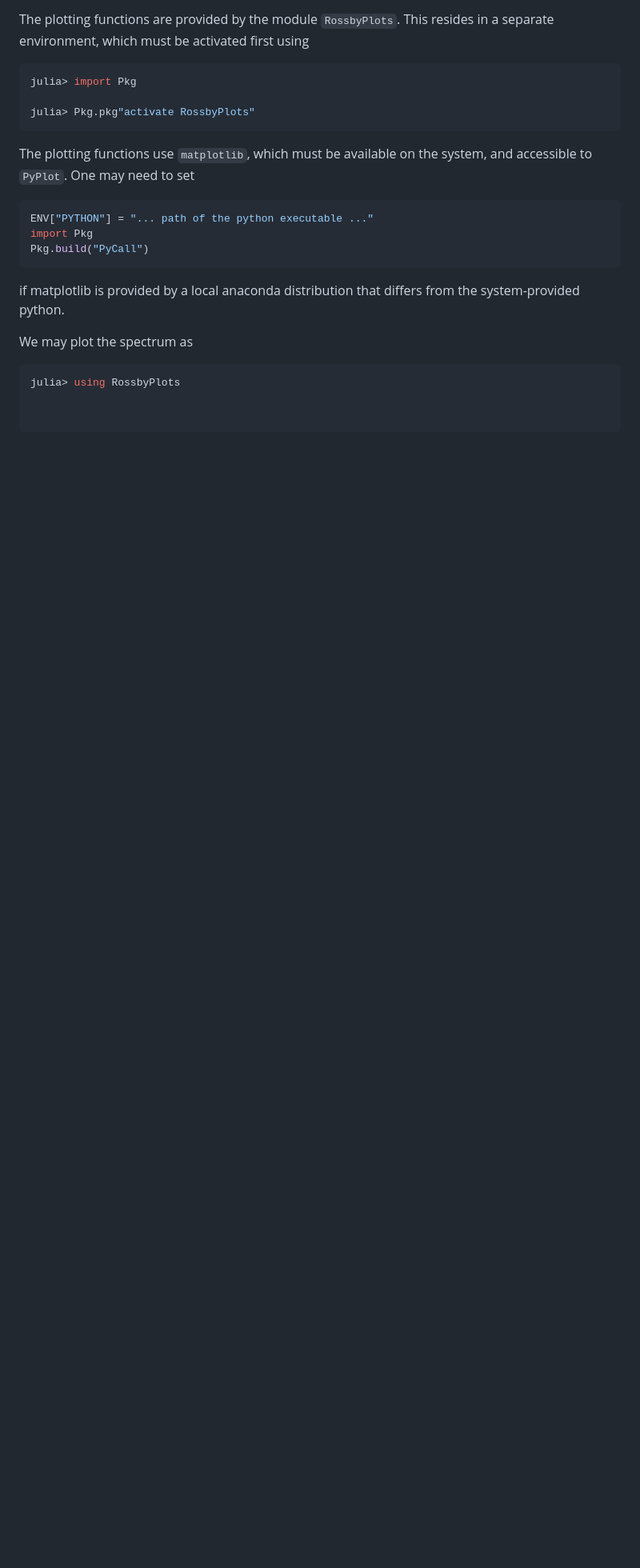
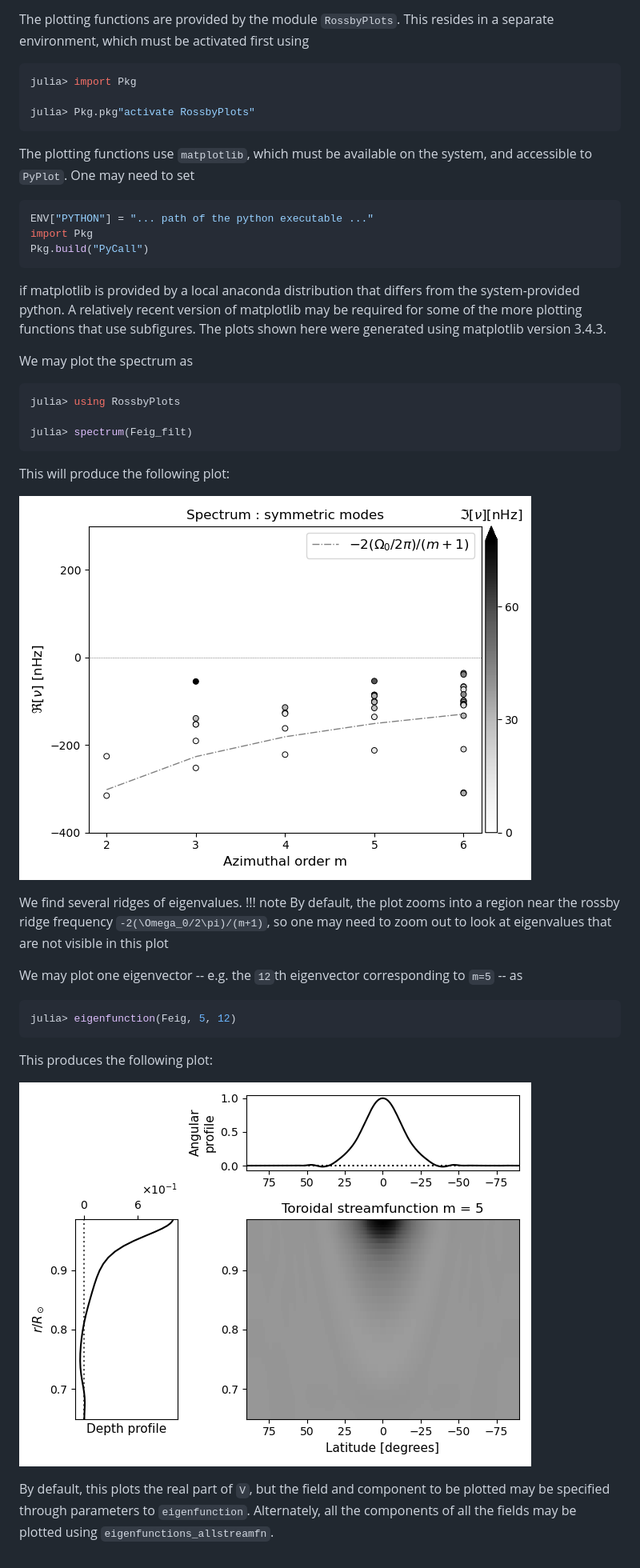
Before and after one commit to jishnub/RossbyWaveSpectrum.jl, a Markdown page: docs/src/index.md, the part around the change printed below. Shown: that part at 80% size. Rendered like a GitHub page; pictures changed too: docs/src/assets/eigenvector.png (added), docs/src/assets/spectrum.png (added); blank space fills up the shorter version.

Commit message:
Add plots

````diff
--- a/docs/src/index.md
+++ b/docs/src/index.md
@@ -145,11 +146,31 @@ ENV["PYTHON"] = "... path of the python executable ..."
 import Pkg
 Pkg.build("PyCall")
 ```
-if matplotlib is provided by a local anaconda distribution that differs from the system-provided python.
+if matplotlib is provided by a local anaconda distribution that differs from the system-provided python. A relatively recent version of matplotlib may be required for some of the more plotting functions that use subfigures.
+The plots shown here were generated using matplotlib version 3.4.3.
 
 We may plot the spectrum as
 ```julia
 julia> using RossbyPlots
 
+julia> spectrum(Feig_filt)
+```
 
+This will produce the following plot:
+
+![spectrum](./assets/spectrum.png)
+
+We find several ridges of eigenvalues.
+!!! note
+	By default, the plot zooms into a region near the rossby ridge frequency ``-2(\Omega_0/2\pi)/(m+1)``, so one may
+	need to zoom out to look at eigenvalues that are not visible in this plot
+
+We may plot one eigenvector -- e.g. the ``12``th eigenvector corresponding to ``m=5`` -- as
+```julia
+julia> eigenfunction(Feig, 5, 12)
 ```
+This produces the following plot:
+
+![eigvec](./assets/eigenvector.png)
+
+By default, this plots the real part of `V`, but the field and component to be plotted may be specified through parameters to `eigenfunction`. Alternately, all the components of all the fields may be plotted using `eigenfunctions_allstreamfn`.
````
Also changed, not shown: other parts of docs/src/index.md (+3 -2 lines), docs/src/theory.md (+13 -13 lines), docs/src/assets/eigenvector_all.png (added), 6 other files.
